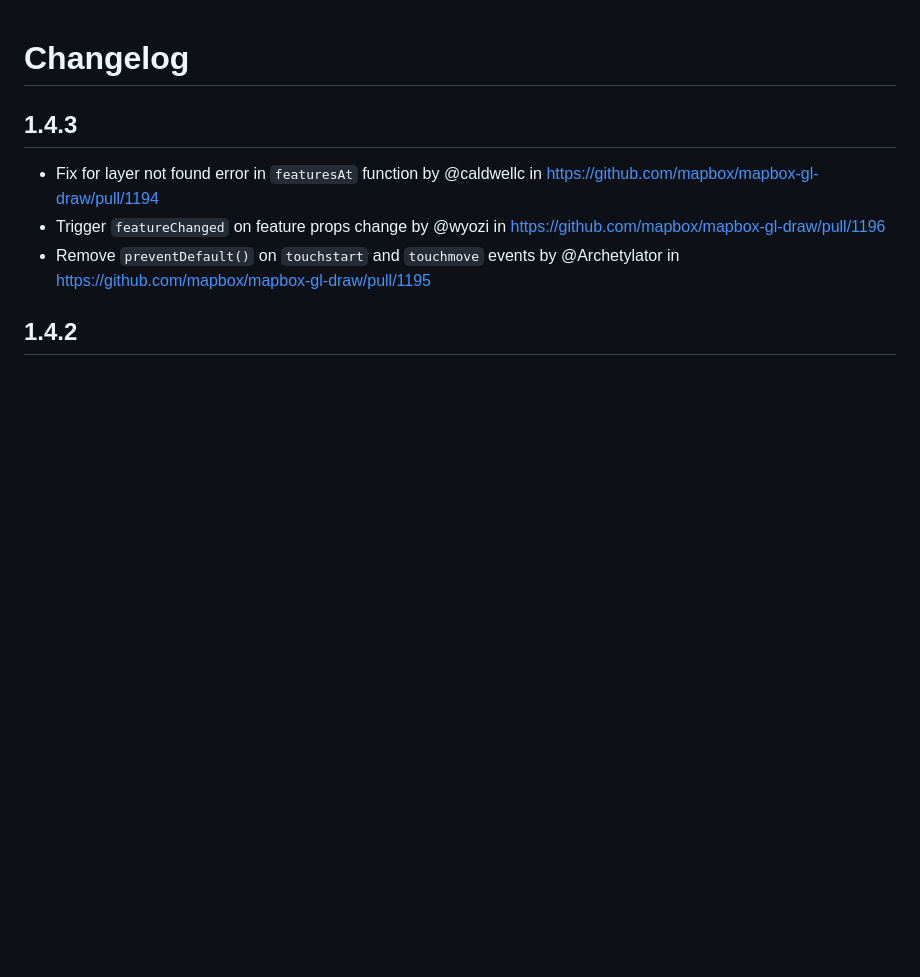
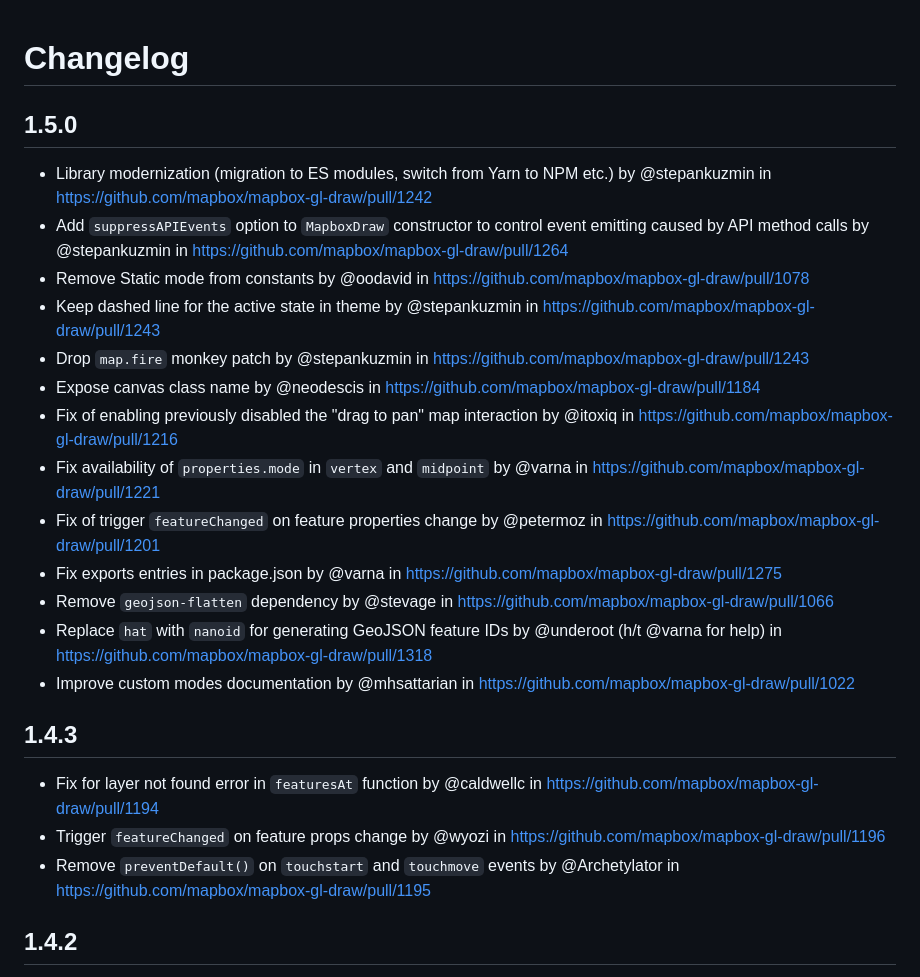
Before and after one commit to mapbox/mapbox-gl-draw, a Markdown page: CHANGELOG.md, the part around the change. GitHub-like rendering; blank space fills up the shorter version.

Commit message:
v1.5.0. CHANGELOG

```diff
--- a/CHANGELOG.md
+++ b/CHANGELOG.md
@@ -1,4 +1,20 @@
 # Changelog
+
+## 1.5.0
+
+* Library modernization (migration to ES modules, switch from Yarn to NPM etc.) by @stepankuzmin in https://github.com/mapbox/mapbox-gl-draw/pull/1242
+* Add `suppressAPIEvents` option to `MapboxDraw` constructor to control event emitting caused by API method calls by @stepankuzmin in https://github.com/mapbox/mapbox-gl-draw/pull/1264
+* Remove Static mode from constants by @oodavid in https://github.com/mapbox/mapbox-gl-draw/pull/1078
+* Keep dashed line for the active state in theme by @stepankuzmin in https://github.com/mapbox/mapbox-gl-draw/pull/1243
+* Drop `map.fire` monkey patch by @stepankuzmin in https://github.com/mapbox/mapbox-gl-draw/pull/1243
+* Expose canvas class name by @neodescis in https://github.com/mapbox/mapbox-gl-draw/pull/1184
+* Fix of enabling previously disabled the "drag to pan" map interaction by @itoxiq in https://github.com/mapbox/mapbox-gl-draw/pull/1216
+* Fix availability of `properties.mode` in `vertex` and `midpoint` by @varna in https://github.com/mapbox/mapbox-gl-draw/pull/1221
+* Fix of trigger `featureChanged` on feature properties change by @petermoz in https://github.com/mapbox/mapbox-gl-draw/pull/1201
+* Fix exports entries in package.json by @varna in https://github.com/mapbox/mapbox-gl-draw/pull/1275
+* Remove `geojson-flatten` dependency by @stevage in https://github.com/mapbox/mapbox-gl-draw/pull/1066
+* Replace `hat` with `nanoid` for generating GeoJSON feature IDs by @underoot (h/t @varna for help) in https://github.com/mapbox/mapbox-gl-draw/pull/1318
+* Improve custom modes documentation by @mhsattarian in https://github.com/mapbox/mapbox-gl-draw/pull/1022
 
 ## 1.4.3
 
```
